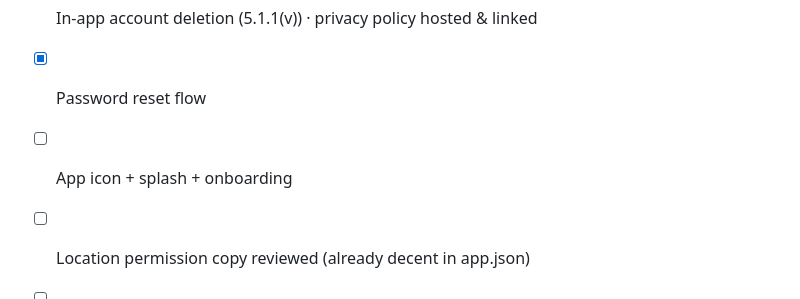
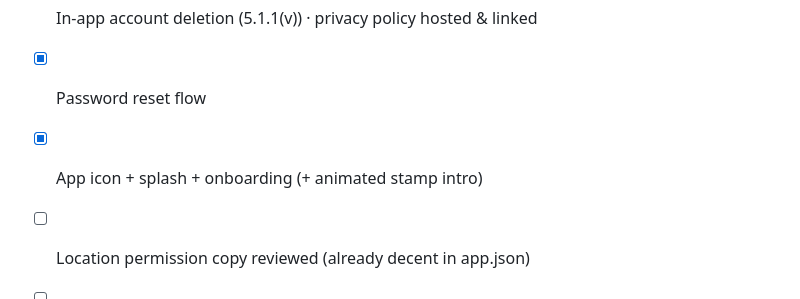
Before and after one commit to Pranjal250605/whim-app, a Markdown page: ROADMAP.md, the part around the change. GitHub-like rendering.

Commit message:
Roadmap: tick icon/splash/onboarding
Co-Authored-By: Claude Fable 5 <noreply@anthropic.com>

```diff
--- a/ROADMAP.md
+++ b/ROADMAP.md
@@ -107,7 +107,7 @@ UGC solves content scale. Free first; money later only if demand shows.
 - [x] RLS everywhere · rate-capped edge functions · keychain sessions
 - [x] In-app account deletion (5.1.1(v)) · privacy policy hosted & linked
 - [x] Password reset flow
-- [ ] App icon + splash + onboarding
+- [x] App icon + splash + onboarding (+ animated stamp intro)
 - [ ] Location permission copy reviewed (already decent in app.json)
 - [ ] App Privacy "nutrition labels" (data types: email, name, user content)
 - [ ] Screenshots (6.7" + 6.1"), support URL (GitHub Pages), age rating
```
